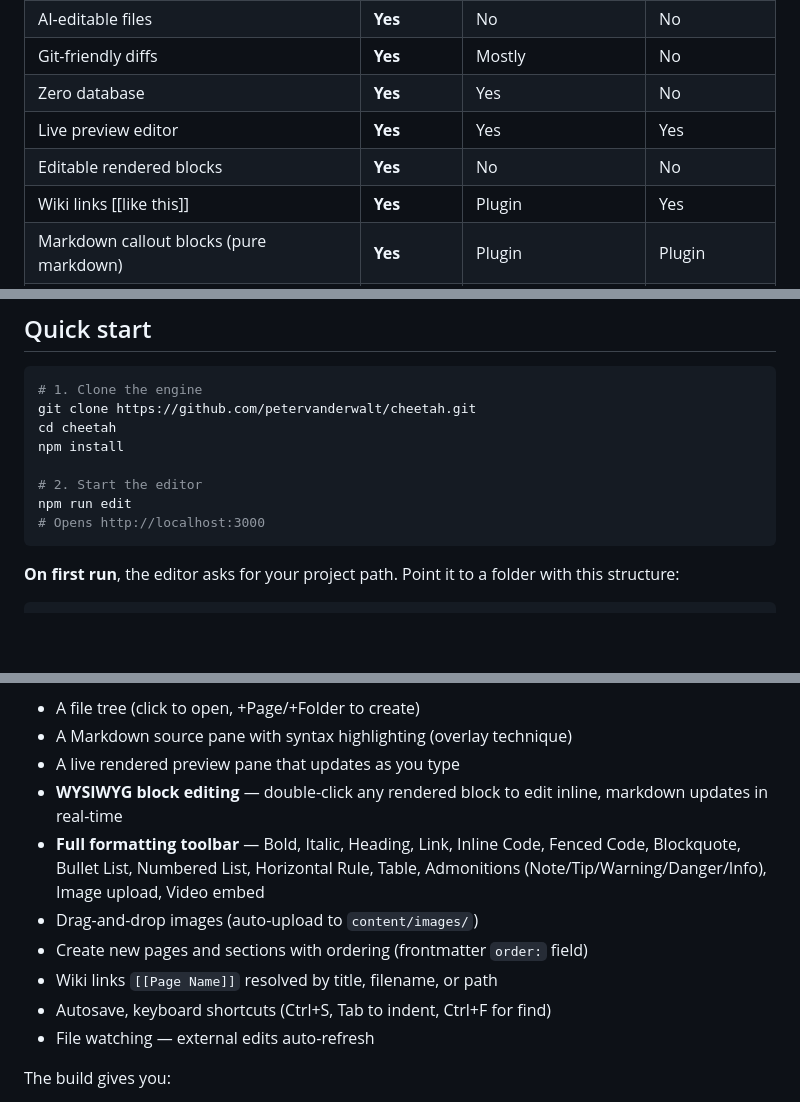
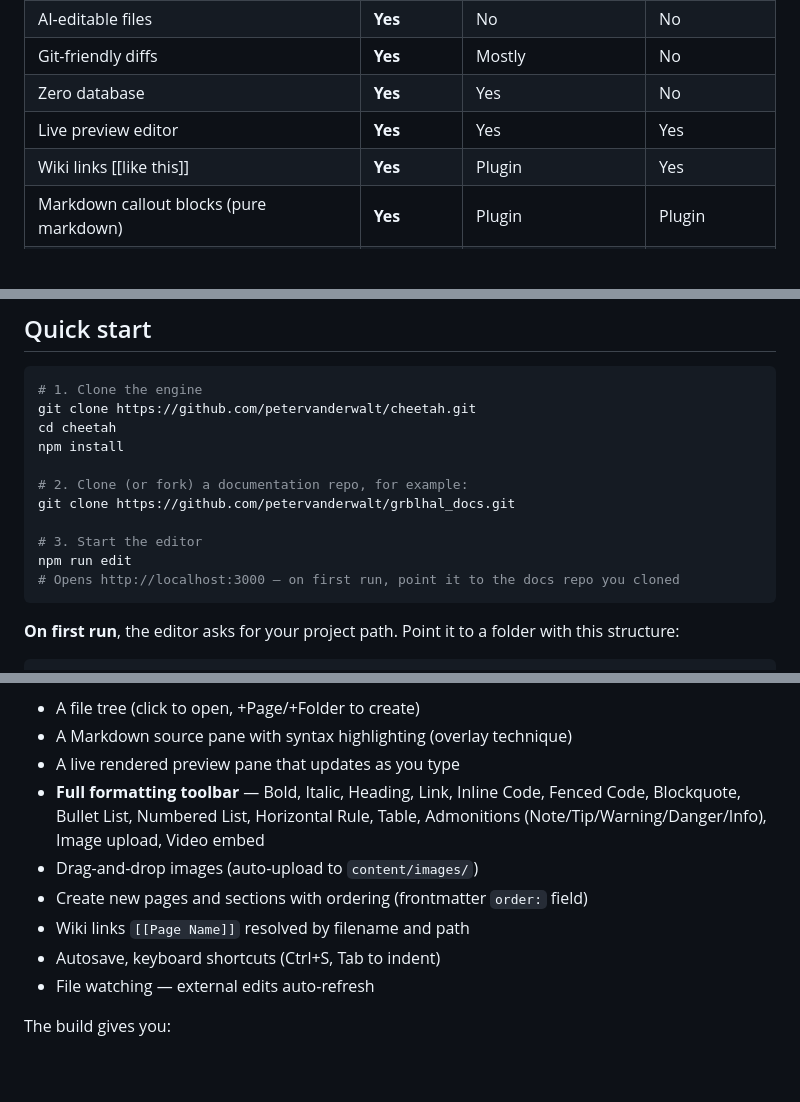
Before and after one commit to petervanderwalt/cheetah, a Markdown page: README.md, 3 parts joined by grey strips. Rendered like a GitHub page; blank space fills up the shorter version.

````diff
--- a/README.md
+++ b/README.md
@@ -54,7 +54,6 @@ cheetah is a lightweight, filesystem-native Markdown documentation editor and st
 | Git-friendly diffs | **Yes** | Mostly | No |
 | Zero database | **Yes** | Yes | No |
 | Live preview editor | **Yes** | Yes | Yes |
-| Editable rendered blocks | **Yes** | No | No |
 | Wiki links [[like this]] | **Yes** | Plugin | Yes |
 | Markdown callout blocks (pure markdown) | **Yes** | Plugin | Plugin |
 | Click-to-copy code | **Yes** | Yes | Yes |
@@ -76,9 +75,12 @@ git clone https://github.com/petervanderwalt/cheetah.git
 cd cheetah
 npm install
 
-# 2. Start the editor
+# 2. Clone (or fork) a documentation repo, for example:
+git clone https://github.com/petervanderwalt/grblhal_docs.git
+
+# 3. Start the editor
 npm run edit
-# Opens http://localhost:3000
+# Opens http://localhost:3000 — on first run, point it to the docs repo you cloned
 ```
 
 **On first run**, the editor asks for your project path. Point it to a folder with this structure:
@@ -122,12 +124,11 @@ The editor gives you:
 - A file tree (click to open, +Page/+Folder to create)
 - A Markdown source pane with syntax highlighting (overlay technique)
 - A live rendered preview pane that updates as you type
-- **WYSIWYG block editing** — double-click any rendered block to edit inline, markdown updates in real-time
 - **Full formatting toolbar** — Bold, Italic, Heading, Link, Inline Code, Fenced Code, Blockquote, Bullet List, Numbered List, Horizontal Rule, Table, Admonitions (Note/Tip/Warning/Danger/Info), Image upload, Video embed
 - Drag-and-drop images (auto-upload to `content/images/`)
 - Create new pages and sections with ordering (frontmatter `order:` field)
-- Wiki links `[[Page Name]]` resolved by title, filename, or path
-- Autosave, keyboard shortcuts (Ctrl+S, Tab to indent, Ctrl+F for find)
+- Wiki links `[[Page Name]]` resolved by filename and path
+- Autosave, keyboard shortcuts (Ctrl+S, Tab to indent)
 - File watching — external edits auto-refresh
 
 The build gives you:
````
Also changed, not shown: other parts of README.md (+0 -1 lines).
